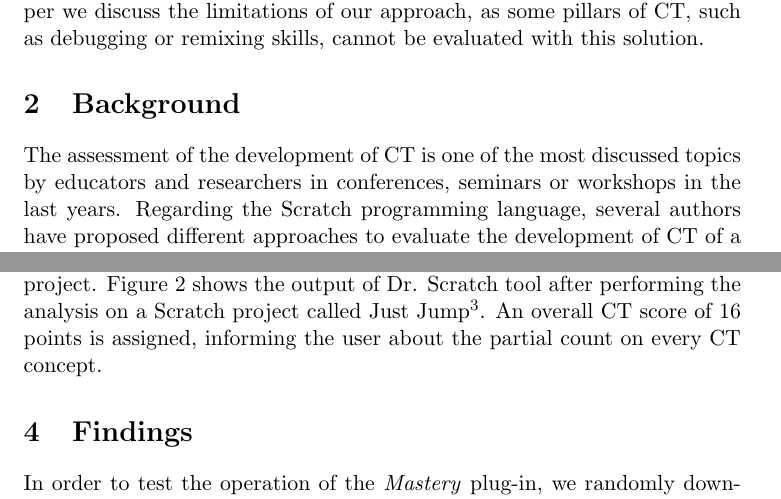
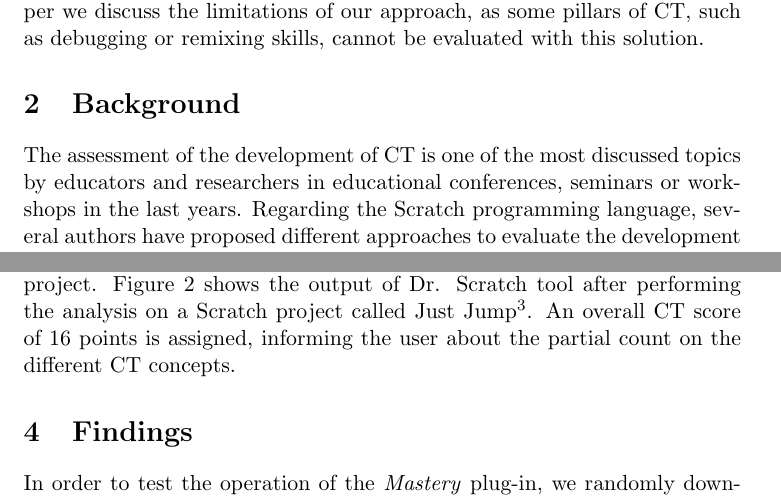
Before and after one commit to kgblll/ScratchConference2015, a LaTeX paper (InferCT.tex): two parts of pages 2 and 5 of 8, joined at a grey line, cut so that both start at the same text. Compiled offline with pdfLaTeX.

Commit message:
Minor changes

```diff
--- a/InferCT.tex
+++ b/InferCT.tex
@@ -30,7 +30,7 @@ Section~\ref{sec:findings} shows the results of analyzing 100 projects we random
 
 \section{Background}
 \label{sec:background}
-The assessment of the development of CT is one of the most discussed topics by educators and researchers in conferences, seminars or workshops in the last years. Regarding the Scratch programming language, several authors have proposed different approaches to evaluate the development of CT of a student by analyzing their Scratch projects.
+The assessment of the development of CT is one of the most discussed topics by educators and researchers in educational conferences, seminars or workshops in the last years. Regarding the Scratch programming language, several authors have proposed different approaches to evaluate the development of CT of a student by analyzing their Scratch projects.
 
 Thus, Brennan and Resnick, in their paper "New frameworks for studying and assessing the development of computational thinking"~\cite{brennan2012new}, present a strategy based on project portfolio analysis using a visualization tool called Scrape~\cite{wolz2011scrape}, although their proposal is completed with artifact-based interviews and design scenarios.
 
@@ -70,7 +70,7 @@ Figure~\ref{fig:logic} can be used to illustrate the operation of the plug-in. T
     \label{fig:logic}
 \end{figure}
 
-With the aim of making it easier for users to analyze their projects, we have developed a web tool called Dr. Scratch\footnote{http://drscratch.programamos.es/} that allows to analyze Scratch programs by either uploading an sb2 file or just introducing the url of the project. Figure~\ref{fig:drscratch} shows the output of Dr. Scratch tool after performing the analysis on a Scratch project called Just Jump\footnote{http://scratch.mit.edu/projects/52452686/}. An overall CT score of 16 points is assigned, informing the user about the partial count on every CT concept.
+With the aim of making it easier for users to analyze their projects, we have developed a web tool called Dr. Scratch\footnote{http://drscratch.programamos.es/} that allows to analyze Scratch programs by either uploading an sb2 file or just introducing the url of the project. Figure~\ref{fig:drscratch} shows the output of Dr. Scratch tool after performing the analysis on a Scratch project called Just Jump\footnote{http://scratch.mit.edu/projects/52452686/}. An overall CT score of 16 points is assigned, informing the user about the partial count on the different CT concepts.
 \begin{figure}
   \centering
     \includegraphics[width=13cm]{img/results.png}
```
